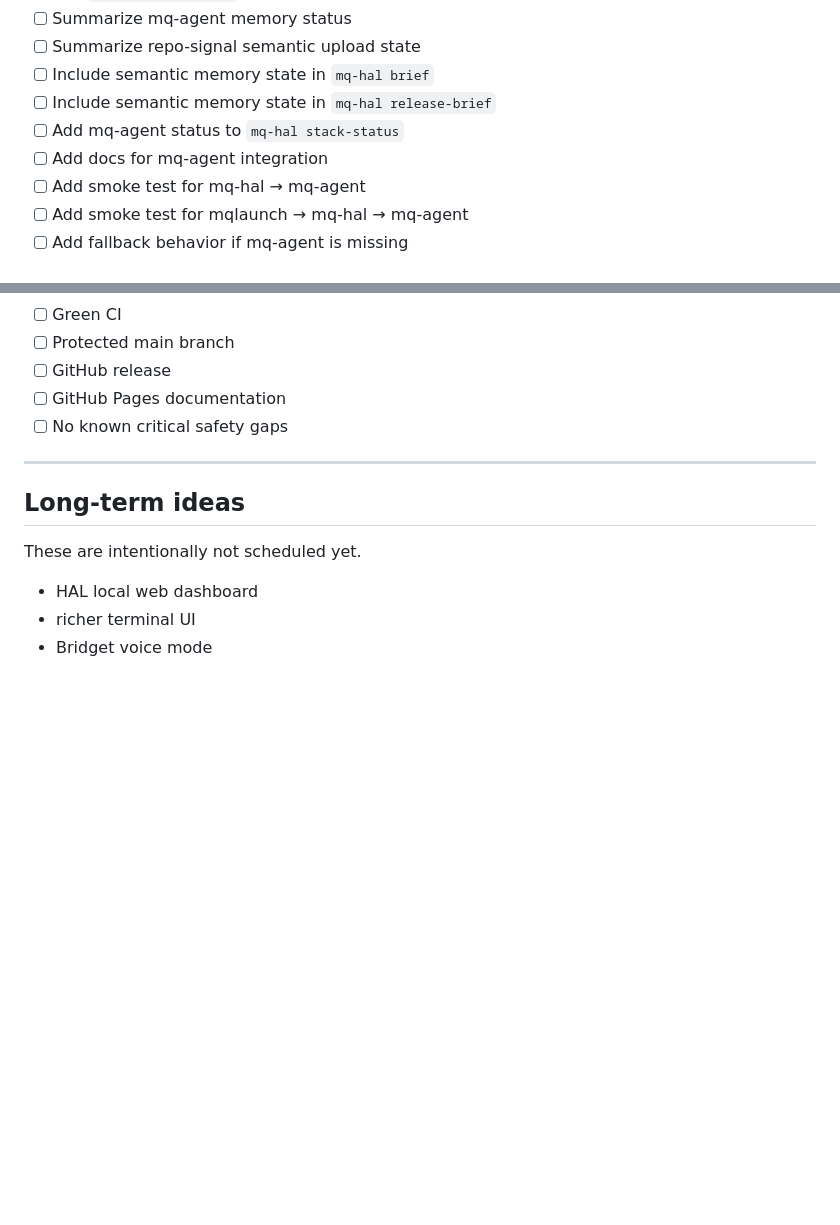
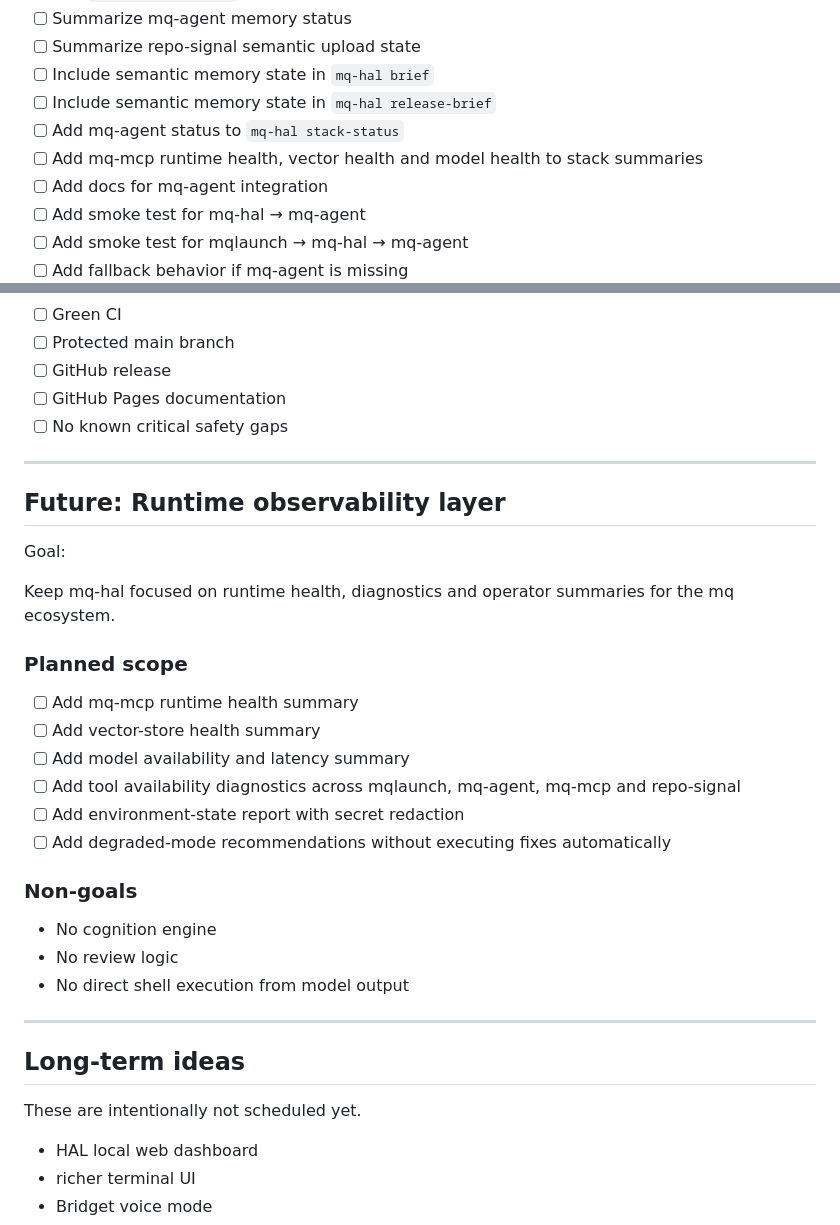
Before and after one commit to MCamner/mq-hal, a Markdown page: ROADMAP.md, 2 parts joined by grey strips. GitHub-like rendering; blank space fills up the shorter version.

```diff
--- a/ROADMAP.md
+++ b/ROADMAP.md
@@ -346,6 +346,7 @@ memory workflows.
 - [ ] Include semantic memory state in `mq-hal brief`
 - [ ] Include semantic memory state in `mq-hal release-brief`
 - [ ] Add mq-agent status to `mq-hal stack-status`
+- [ ] Add mq-mcp runtime health, vector health and model health to stack summaries
 - [ ] Add docs for mq-agent integration
 - [ ] Add smoke test for mq-hal → mq-agent
 - [ ] Add smoke test for mqlaunch → mq-hal → mq-agent
@@ -524,6 +525,31 @@ ecosystem.
 
 ---
 
+## Future: Runtime observability layer
+
+Goal:
+
+Keep mq-hal focused on runtime health, diagnostics and operator summaries for
+the mq ecosystem.
+
+### Planned scope
+
+- [ ] Add mq-mcp runtime health summary
+- [ ] Add vector-store health summary
+- [ ] Add model availability and latency summary
+- [ ] Add tool availability diagnostics across mqlaunch, mq-agent, mq-mcp and
+  repo-signal
+- [ ] Add environment-state report with secret redaction
+- [ ] Add degraded-mode recommendations without executing fixes automatically
+
+### Non-goals
+
+- No cognition engine
+- No review logic
+- No direct shell execution from model output
+
+---
+
 ## Long-term ideas
 
 These are intentionally not scheduled yet.
```
Also changed, not shown: SKILLS.md (added, +16 -0 lines), skills/runtime-observability-maintainer/SKILL.md (added, +44 -0 lines).
